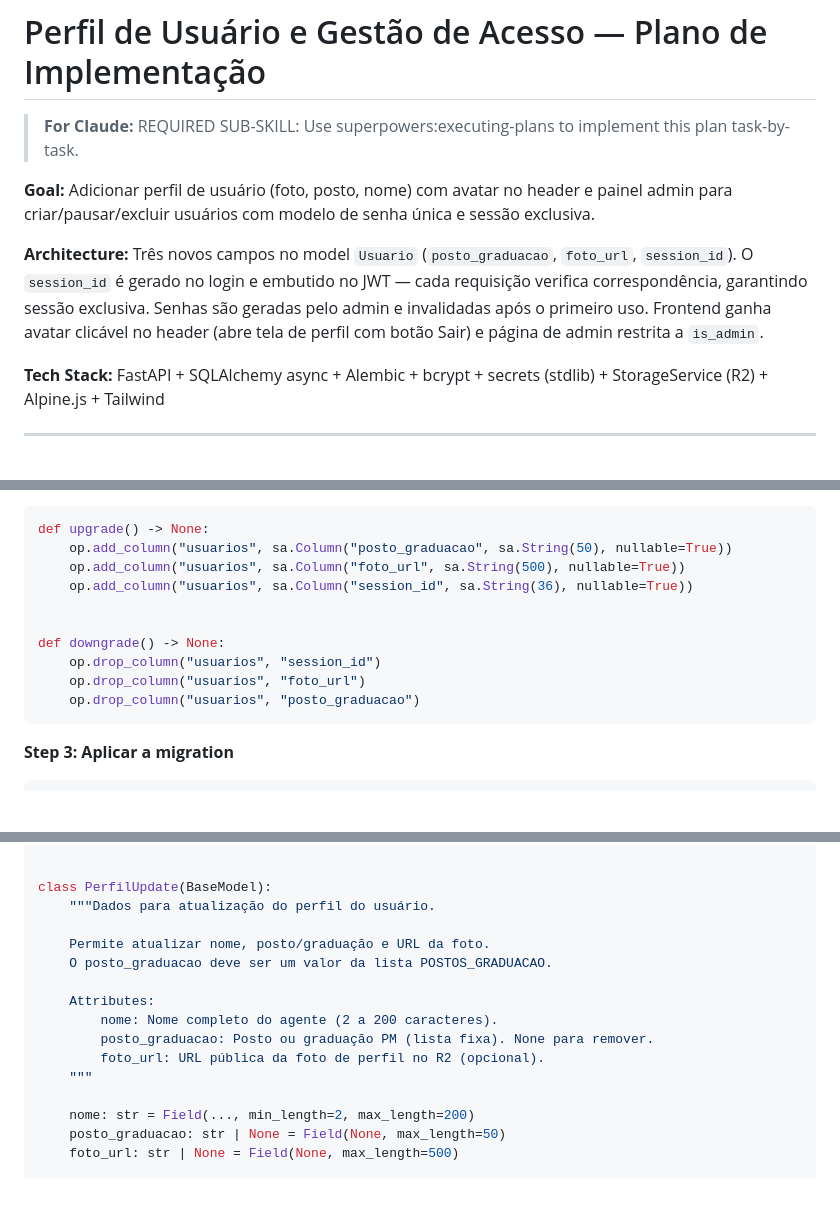
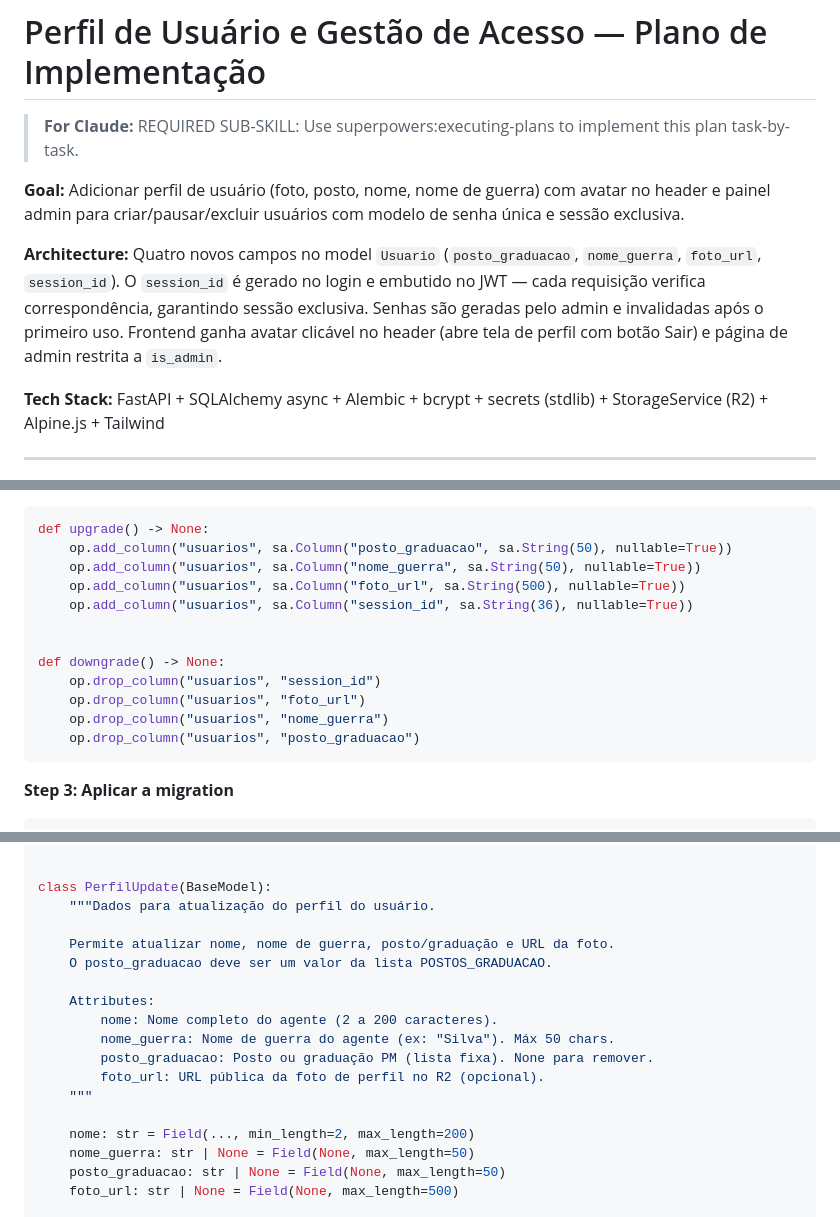
Before and after one commit to alexmabud/argus-ai, a Markdown page: docs/plans/2026-03-16-perfil-usuario-gestao-acesso.md, 3 parts joined by grey strips. Rendered like a GitHub page; blank space fills up the shorter version.

````diff
--- a/docs/plans/2026-03-16-perfil-usuario-gestao-acesso.md
+++ b/docs/plans/2026-03-16-perfil-usuario-gestao-acesso.md
@@ -2,9 +2,9 @@
 
 > **For Claude:** REQUIRED SUB-SKILL: Use superpowers:executing-plans to implement this plan task-by-task.
 
-**Goal:** Adicionar perfil de usuário (foto, posto, nome) com avatar no header e painel admin para criar/pausar/excluir usuários com modelo de senha única e sessão exclusiva.
-
-**Architecture:** Três novos campos no model `Usuario` (`posto_graduacao`, `foto_url`, `session_id`). O `session_id` é gerado no login e embutido no JWT — cada requisição verifica correspondência, garantindo sessão exclusiva. Senhas são geradas pelo admin e invalidadas após o primeiro uso. Frontend ganha avatar clicável no header (abre tela de perfil com botão Sair) e página de admin restrita a `is_admin`.
+**Goal:** Adicionar perfil de usuário (foto, posto, nome, nome de guerra) com avatar no header e painel admin para criar/pausar/excluir usuários com modelo de senha única e sessão exclusiva.
+
+**Architecture:** Quatro novos campos no model `Usuario` (`posto_graduacao`, `nome_guerra`, `foto_url`, `session_id`). O `session_id` é gerado no login e embutido no JWT — cada requisição verifica correspondência, garantindo sessão exclusiva. Senhas são geradas pelo admin e invalidadas após o primeiro uso. Frontend ganha avatar clicável no header (abre tela de perfil com botão Sair) e página de admin restrita a `is_admin`.
 
 **Tech Stack:** FastAPI + SQLAlchemy async + Alembic + bcrypt + secrets (stdlib) + StorageService (R2) + Alpine.js + Tailwind
 
@@ -26,6 +26,7 @@ make migrate msg="add_perfil_sessao_to_usuarios"
 ```python
 def upgrade() -> None:
     op.add_column("usuarios", sa.Column("posto_graduacao", sa.String(50), nullable=True))
+    op.add_column("usuarios", sa.Column("nome_guerra", sa.String(50), nullable=True))
     op.add_column("usuarios", sa.Column("foto_url", sa.String(500), nullable=True))
     op.add_column("usuarios", sa.Column("session_id", sa.String(36), nullable=True))
 
@@ -33,6 +34,7 @@ def upgrade() -> None:
 def downgrade() -> None:
     op.drop_column("usuarios", "session_id")
     op.drop_column("usuarios", "foto_url")
+    op.drop_column("usuarios", "nome_guerra")
     op.drop_column("usuarios", "posto_graduacao")
 ```
 
@@ -760,16 +766,18 @@ from app.models.usuario import POSTOS_GRADUACAO
 class PerfilUpdate(BaseModel):
     """Dados para atualização do perfil do usuário.
 
-    Permite atualizar nome, posto/graduação e URL da foto.
+    Permite atualizar nome, nome de guerra, posto/graduação e URL da foto.
     O posto_graduacao deve ser um valor da lista POSTOS_GRADUACAO.
 
     Attributes:
         nome: Nome completo do agente (2 a 200 caracteres).
+        nome_guerra: Nome de guerra do agente (ex: "Silva"). Máx 50 chars.
         posto_graduacao: Posto ou graduação PM (lista fixa). None para remover.
         foto_url: URL pública da foto de perfil no R2 (opcional).
     """
 
     nome: str = Field(..., min_length=2, max_length=200)
+    nome_guerra: str | None = Field(None, max_length=50)
     posto_graduacao: str | None = Field(None, max_length=50)
     foto_url: str | None = Field(None, max_length=500)
 
````
Also changed, not shown: other parts of docs/plans/2026-03-16-perfil-usuario-gestao-acesso.md (+17 -0 lines).
